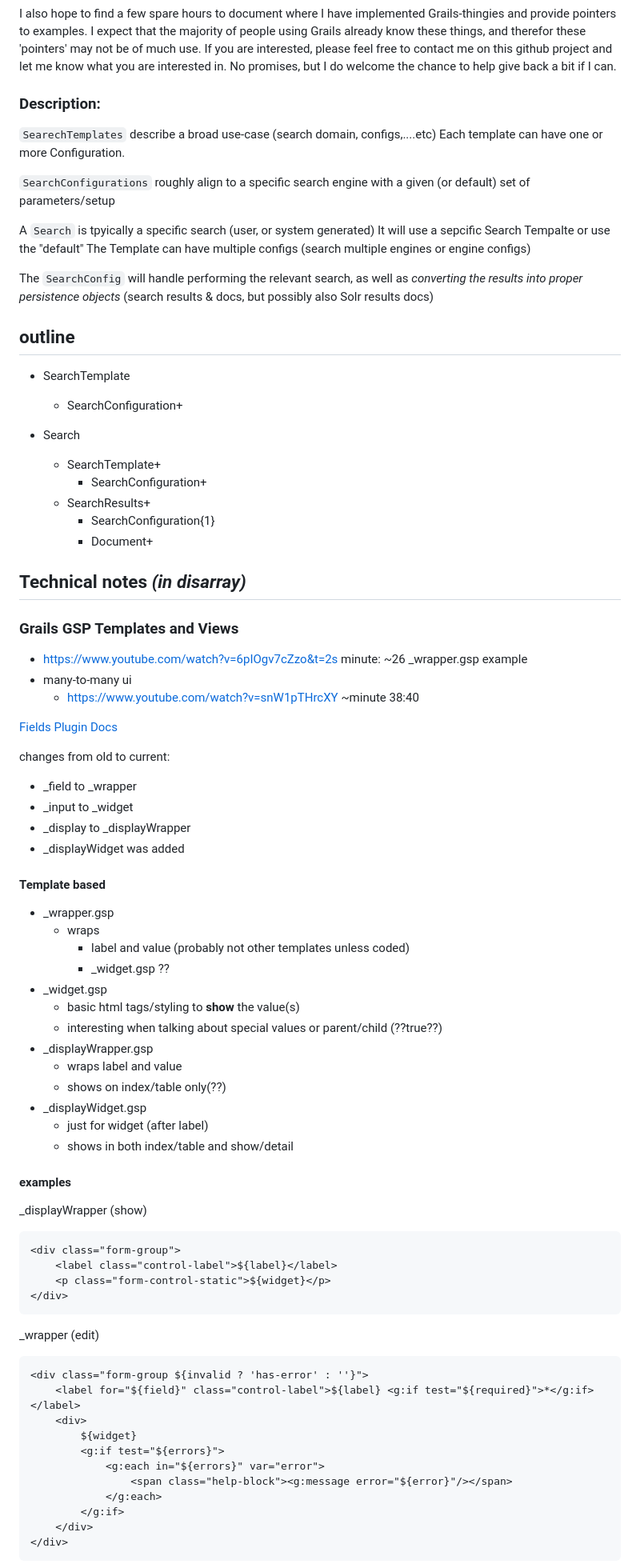
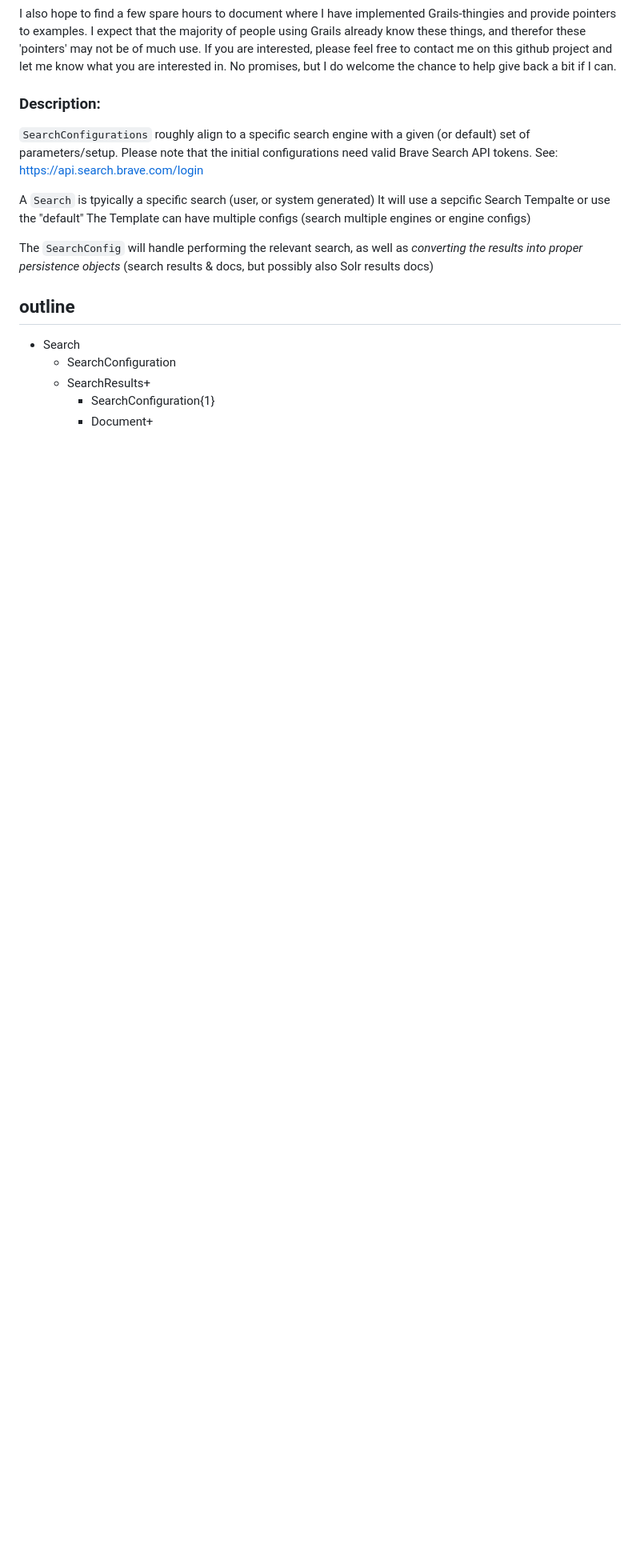
Before and after one commit to seanoc5/courageoussearch, a Markdown page: Readme.1st.md, the part around one of its changes. Shown at 80% size. Rendered like a GitHub page; blank space fills up the shorter version.

```diff
--- a/Readme.1st.md
+++ b/Readme.1st.md
@@ -32,11 +33,11 @@ I (currently) intend to keep the Enterprise-oriented project proprietary. It is
 
 I also hope to find a few spare hours to document where I have implemented Grails-thingies and provide pointers to examples. I expect that the majority of people using Grails already know these things, and therefor these 'pointers' may not be of much use. If you are interested, please feel free to contact me on this github project and let me know what you are interested in. No promises, but I do welcome the chance to help give back a bit if I can.
 
+
 ### Description:
-`SearechTemplates` describe a broad use-case (search domain, configs,....etc)
-Each template can have one or more Configuration.
 
-`SearchConfigurations` roughly align to a specific search engine with a given (or default) set of parameters/setup
+`SearchConfigurations` roughly align to a specific search engine with a given (or default) set of parameters/setup. Please note that the initial configurations need valid Brave Search API tokens.
+See: https://api.search.brave.com/login
 
 A `Search` is tpyically a specific search (user, or system generated)
 It will use a sepcific Search Tempalte or use the "default"
@@ -46,69 +47,11 @@ The `SearchConfig` will handle performing the relevant search,
 as well as _converting the results into proper persistence objects_ (search results & docs, but possibly also Solr results docs)
 
 ## outline
-- SearchTemplate
-  - SearchConfiguration+
 
 - Search
-  - SearchTemplate+
-    - SearchConfiguration+
+  - SearchConfiguration
   - SearchResults+
     - SearchConfiguration{1}
     - Document+
 
 
-## Technical notes _(in disarray)_
-### Grails GSP Templates and Views
-
-- https://www.youtube.com/watch?v=6pIOgv7cZzo&t=2s  minute: ~26  _wrapper.gsp example
-- many-to-many ui
-  - https://www.youtube.com/watch?v=snW1pTHrcXY ~minute 38:40
-
-
-[Fields Plugin Docs](https://grails-fields-plugin.github.io/grails-fields/snapshot/guide/index.html#customizingFieldRendering)
-
-changes from old to current:
-* _field to _wrapper
-* _input to _widget
-* _display to _displayWrapper
-* _displayWidget was added
-
-
-#### Template based
-* _wrapper.gsp
-  * wraps
-    * label and value (probably not other templates unless coded)
-    * _widget.gsp ??
-* _widget.gsp
-    * basic html tags/styling to **show** the value(s)
-    * interesting when talking about special values or parent/child (??true??)
-* _displayWrapper.gsp
-  * wraps label and value
-  * shows on index/table only(??)
-* _displayWidget.gsp
-  * just for widget (after label)
-  * shows in both index/table and show/detail
-
-
-#### examples
-_displayWrapper (show)
-
-    <div class="form-group">
-        <label class="control-label">${label}</label>
-        <p class="form-control-static">${widget}</p>
-    </div>
-
-_wrapper  (edit)
-
-    <div class="form-group ${invalid ? 'has-error' : ''}">
-        <label for="${field}" class="control-label">${label} <g:if test="${required}">*</g:if></label>
-        <div>
-            ${widget}
-            <g:if test="${errors}">
-                <g:each in="${errors}" var="error">
-                    <span class="help-block"><g:message error="${error}"/></span>
-                </g:each>
-            </g:if>
-        </div>
-    </div>
-
```
Also changed, not shown: other parts of Readme.1st.md (+31 -78 lines), Readme.Developer.md (+27 -15 lines).
